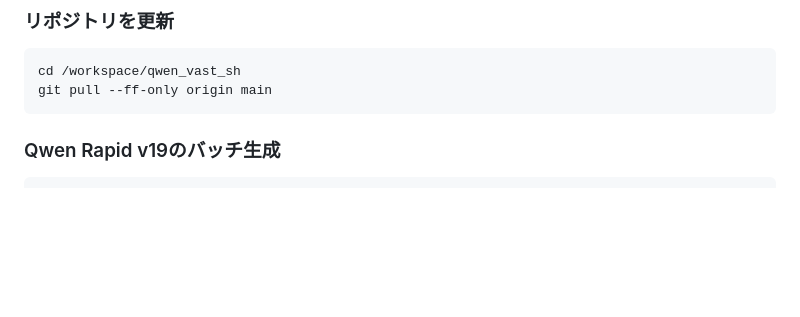
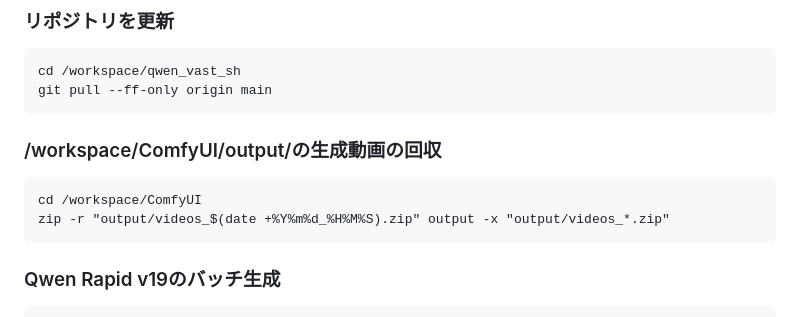
Before and after one commit to aoikonn129dhja/qwen_vast_sh, a Markdown page: comfyui_cli_batch_手順書.md, the part around the change. Rendered like a GitHub page; blank space fills up the shorter version.

Commit message:
ZIPコマンド記述

````diff
--- a/comfyui_cli_batch_手順書.md
+++ b/comfyui_cli_batch_手順書.md
@@ -44,6 +44,12 @@ bash setup.sh
 ```bash
 cd /workspace/qwen_vast_sh
 git pull --ff-only origin main
+```
+
+### /workspace/ComfyUI/output/の生成動画の回収
+```
+cd /workspace/ComfyUI
+zip -r "output/videos_$(date +%Y%m%d_%H%M%S).zip" output -x "output/videos_*.zip"
 ```
 
 ### Qwen Rapid v19のバッチ生成
````
